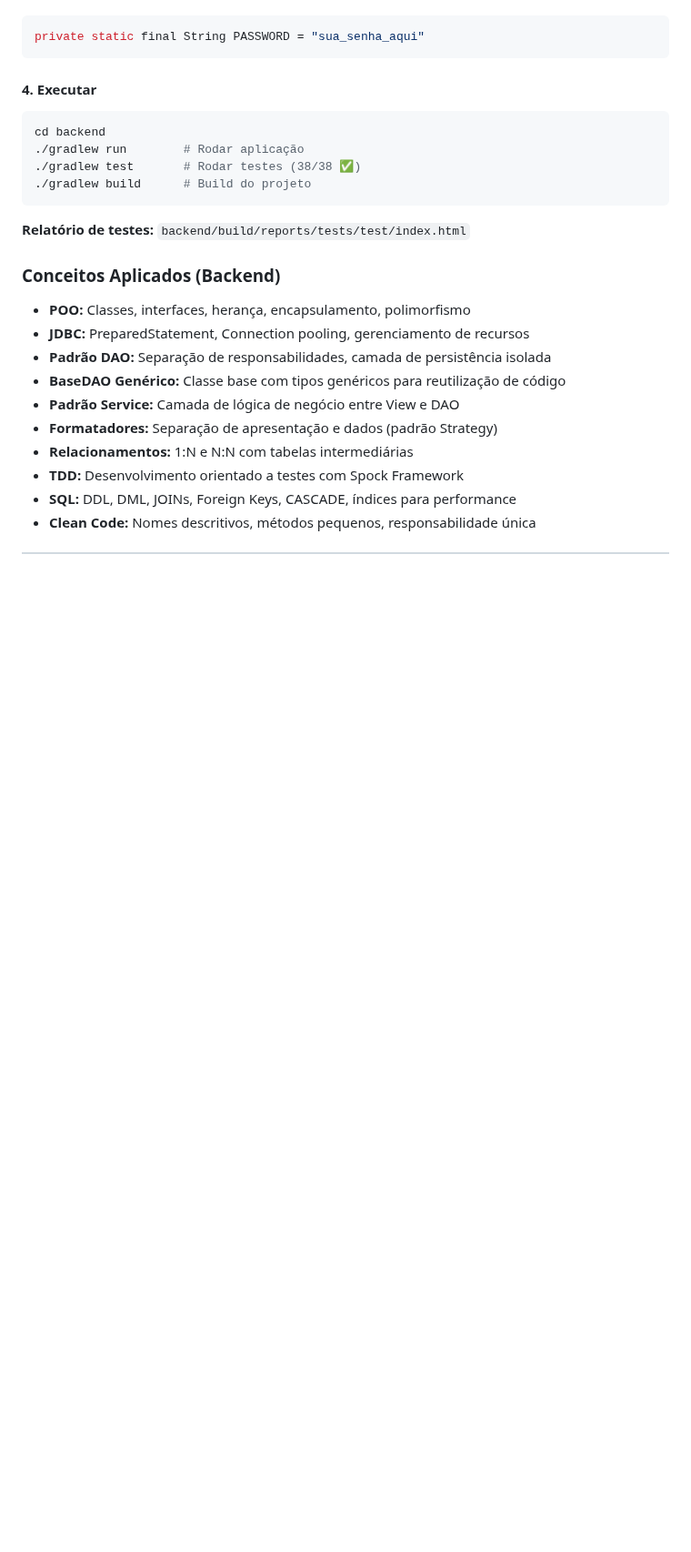
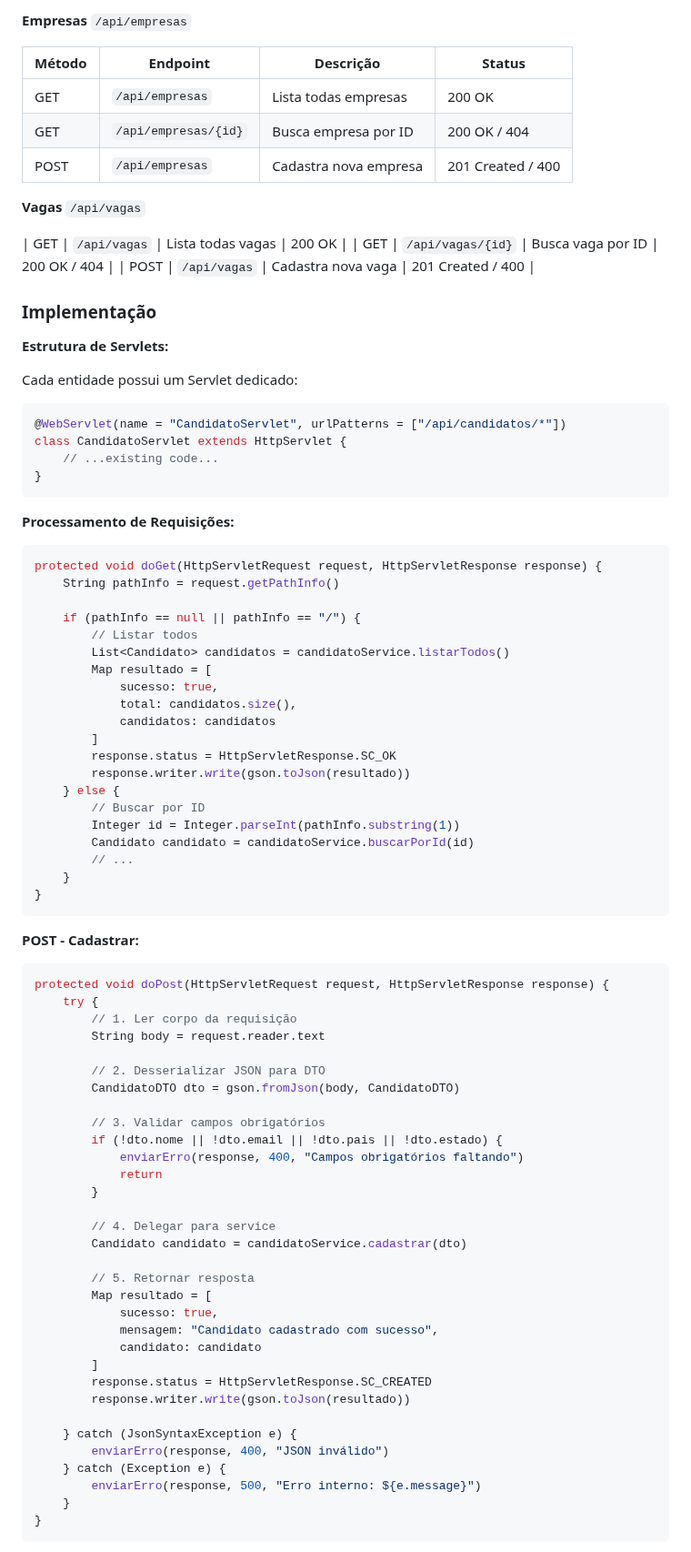
Before and after one commit to azulario/Linketinder-Project, a Markdown page: README.md, the part around one of its changes. Shown at 91% size. GitHub-like rendering; blank space fills up the shorter version.

````diff
--- a/README.md
+++ b/README.md
@@ -111,25 +103,87 @@ Edite `backend/src/main/groovy/com/linketinder/database/DatabaseConnection.groov
+**Empresas** `/api/empresas`
+
+| Método | Endpoint | Descrição | Status |
+|--------|----------|-----------|--------|
+| GET | `/api/empresas` | Lista todas empresas | 200 OK |
+| GET | `/api/empresas/{id}` | Busca empresa por ID | 200 OK / 404 |
+| POST | `/api/empresas` | Cadastra nova empresa | 201 Created / 400 |
+
+**Vagas** `/api/vagas`
+
+| GET | `/api/vagas` | Lista todas vagas | 200 OK |
+| GET | `/api/vagas/{id}` | Busca vaga por ID | 200 OK / 404 |
+| POST | `/api/vagas` | Cadastra nova vaga | 201 Created / 400 |
+
+### Implementação
+
+**Estrutura de Servlets:**
+
+Cada entidade possui um Servlet dedicado:
+
 ```groovy
-private static final String PASSWORD = "sua_senha_aqui"
+@WebServlet(name = "CandidatoServlet", urlPatterns = ["/api/candidatos/*"])
+class CandidatoServlet extends HttpServlet {
+    // ...existing code...
+}
 ```
 
-#### 4. Executar
-```bash
-cd backend
-./gradlew run        # Rodar aplicação
-./gradlew test       # Rodar testes (38/38 ✅)
-./gradlew build      # Build do projeto
+**Processamento de Requisições:**
+```groovy
+protected void doGet(HttpServletRequest request, HttpServletResponse response) {
+    String pathInfo = request.getPathInfo()
+
+    if (pathInfo == null || pathInfo == "/") {
+        // Listar todos
+        List<Candidato> candidatos = candidatoService.listarTodos()
+        Map resultado = [
+            sucesso: true,
+            total: candidatos.size(),
+            candidatos: candidatos
+        ]
+        response.status = HttpServletResponse.SC_OK
+        response.writer.write(gson.toJson(resultado))
+    } else {
+        // Buscar por ID
+        Integer id = Integer.parseInt(pathInfo.substring(1))
+        Candidato candidato = candidatoService.buscarPorId(id)
+        // ...
+    }
+}
 ```
 
-**Relatório de testes:** `backend/build/reports/tests/test/index.html`
+**POST - Cadastrar:**
+```groovy
+protected void doPost(HttpServletRequest request, HttpServletResponse response) {
+    try {
+        // 1. Ler corpo da requisição
+        String body = request.reader.text
 
-### Conceitos Aplicados (Backend)
-- **POO:** Classes, interfaces, herança, encapsulamento, polimorfismo
-- **JDBC:** PreparedStatement, Connection pooling, gerenciamento de recursos
-- **Padrão DAO:** Separação de responsabilidades, camada de persistência isolada
-- **BaseDAO Genérico:** Classe base com tipos genéricos para reutilização de código
-- **Padrão Service:** Camada de lógica de negócio entre View e DAO
-- **Formatadores:** Separação de apresentação e dados (padrão Strategy)
-- **Relacionamentos:** 1:N e N:N com tabelas intermediárias
-- **TDD:** Desenvolvimento orientado a testes com Spock Framework
-- **SQL:** DDL, DML, JOINs, Foreign Keys, CASCADE, índices para performance
-- **Clean Code:** Nomes descritivos, métodos pequenos, responsabilidade única
+        // 2. Desserializar JSON para DTO
+        CandidatoDTO dto = gson.fromJson(body, CandidatoDTO)
+
+        // 3. Validar campos obrigatórios
+        if (!dto.nome || !dto.email || !dto.pais || !dto.estado) {
+            enviarErro(response, 400, "Campos obrigatórios faltando")
+            return
+        }
+
+        // 4. Delegar para service
+        Candidato candidato = candidatoService.cadastrar(dto)
+
+        // 5. Retornar resposta
+        Map resultado = [
+            sucesso: true,
+            mensagem: "Candidato cadastrado com sucesso",
+            candidato: candidato
+        ]
+        response.status = HttpServletResponse.SC_CREATED
+        response.writer.write(gson.toJson(resultado))
+
+    } catch (JsonSyntaxException e) {
+        enviarErro(response, 400, "JSON inválido")
+    } catch (Exception e) {
+        enviarErro(response, 500, "Erro interno: ${e.message}")
+    }
+}
+```
+
````
Also changed, not shown: other parts of README.md (+245 -99 lines).
